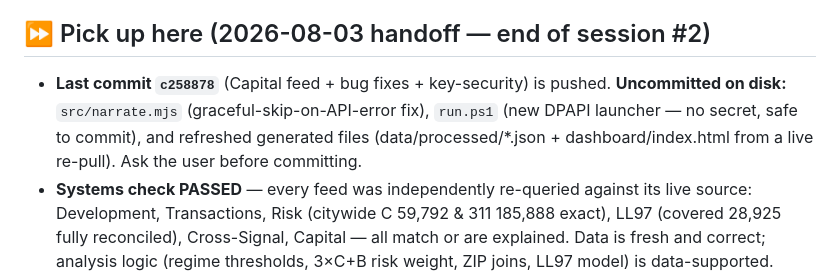
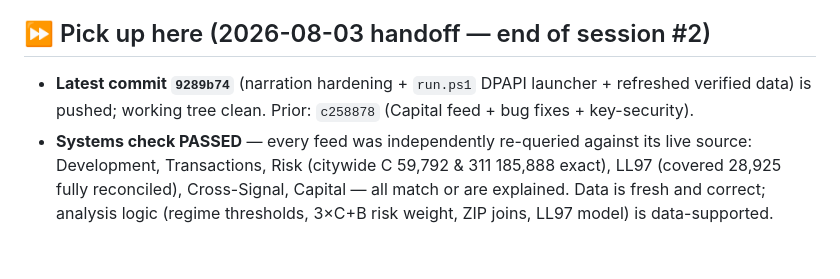
Before and after one commit to cajiang/urban-update, a Markdown page: HANDOFF.md, the part around the change. Drawn GitHub-style; blank space fills up the shorter version.

Commit message:
Update HANDOFF pick-up-here to reflect committed state
Co-Authored-By: Claude Opus 4.8 <noreply@anthropic.com>

```diff
--- a/HANDOFF.md
+++ b/HANDOFF.md
@@ -3,7 +3,7 @@
 _For the next session. Read this first, then `DECISIONS.md` (the canonical decision log) and `SOURCES.md` (verified data sources)._
 
 ## ⏩ Pick up here (2026-08-03 handoff — end of session #2)
-- **Last commit `c258878`** (Capital feed + bug fixes + key-security) is pushed. **Uncommitted on disk:** `src/narrate.mjs` (graceful-skip-on-API-error fix), `run.ps1` (new DPAPI launcher — no secret, safe to commit), and refreshed generated files (data/processed/*.json + dashboard/index.html from a live re-pull). Ask the user before committing.
+- **Latest commit `9289b74`** (narration hardening + `run.ps1` DPAPI launcher + refreshed verified data) is pushed; working tree clean. Prior: `c258878` (Capital feed + bug fixes + key-security).
 - **Systems check PASSED** — every feed was independently re-queried against its live source: Development, Transactions, Risk (citywide C 59,792 & 311 185,888 exact), LL97 (covered 28,925 fully reconciled), Cross-Signal, Capital — all match or are explained. Data is fresh and correct; analysis logic (regime thresholds, 3×C+B risk weight, ZIP joins, LL97 model) is data-supported.
 - **Open finding (offered, not yet done):** LL97 method note says "Covered = buildings ≥25,000 sq ft" but the covered set also requires valid positive reported GHG + a derivable borough (~3,300 excluded, which nudges "% over limit" up). Suggested tightening the note to "≥25k sq ft **with reported emissions data**." Awaiting user's go-ahead.
 - **The AI Brief is still the committed seed** — it needs the user's `ANTHROPIC_API_KEY` to regenerate (never in Claude's env; never ask the user to paste it in chat). Run path: `.\run.ps1` (see below). Once it prints "Generating brief with claude-opus-5… / Wrote narratives.json", verify the Brief's figures trace to the (now-verified) feeds and its cross-feed reasoning — especially the capital lens — is sound.
```
